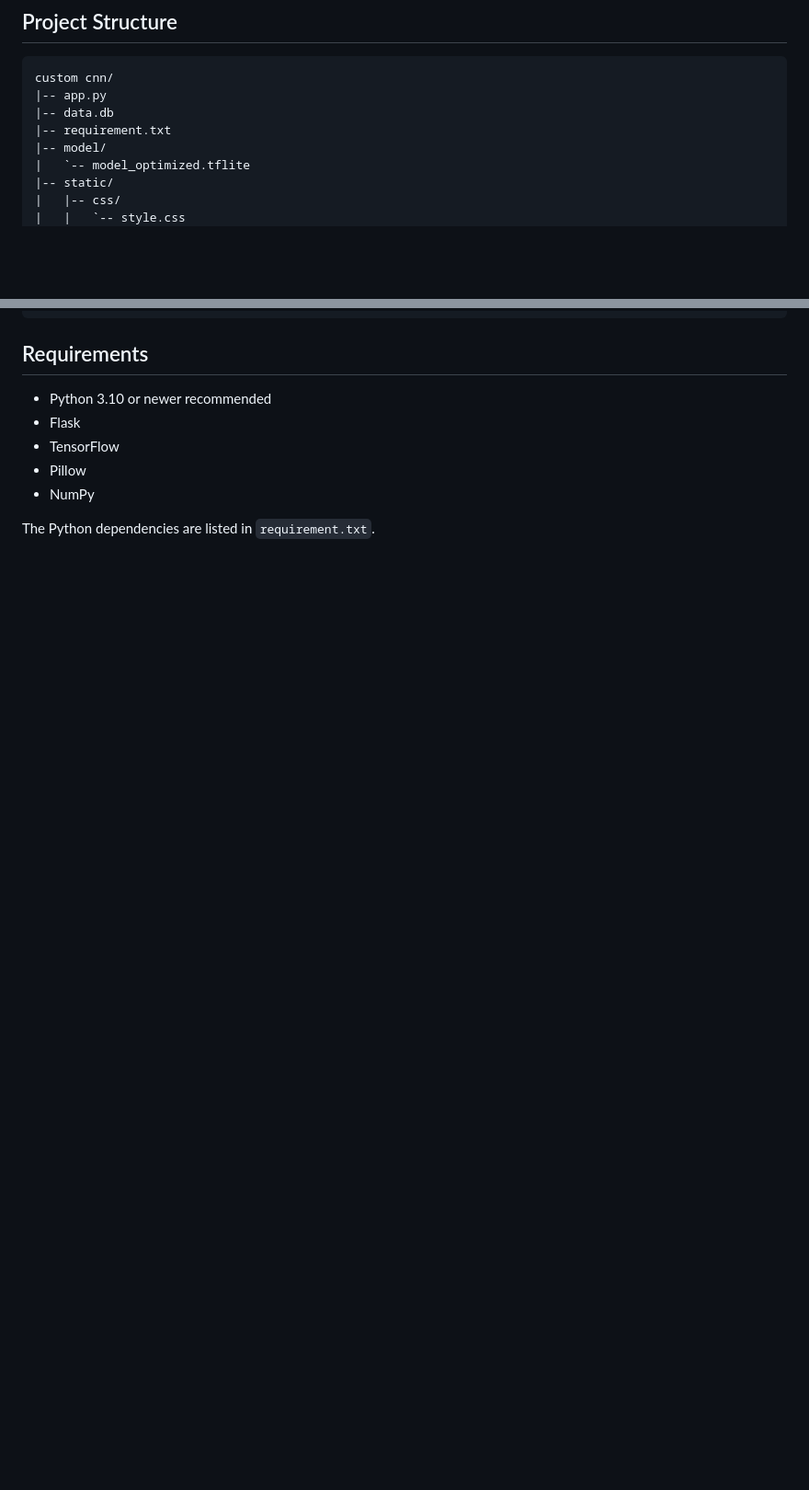
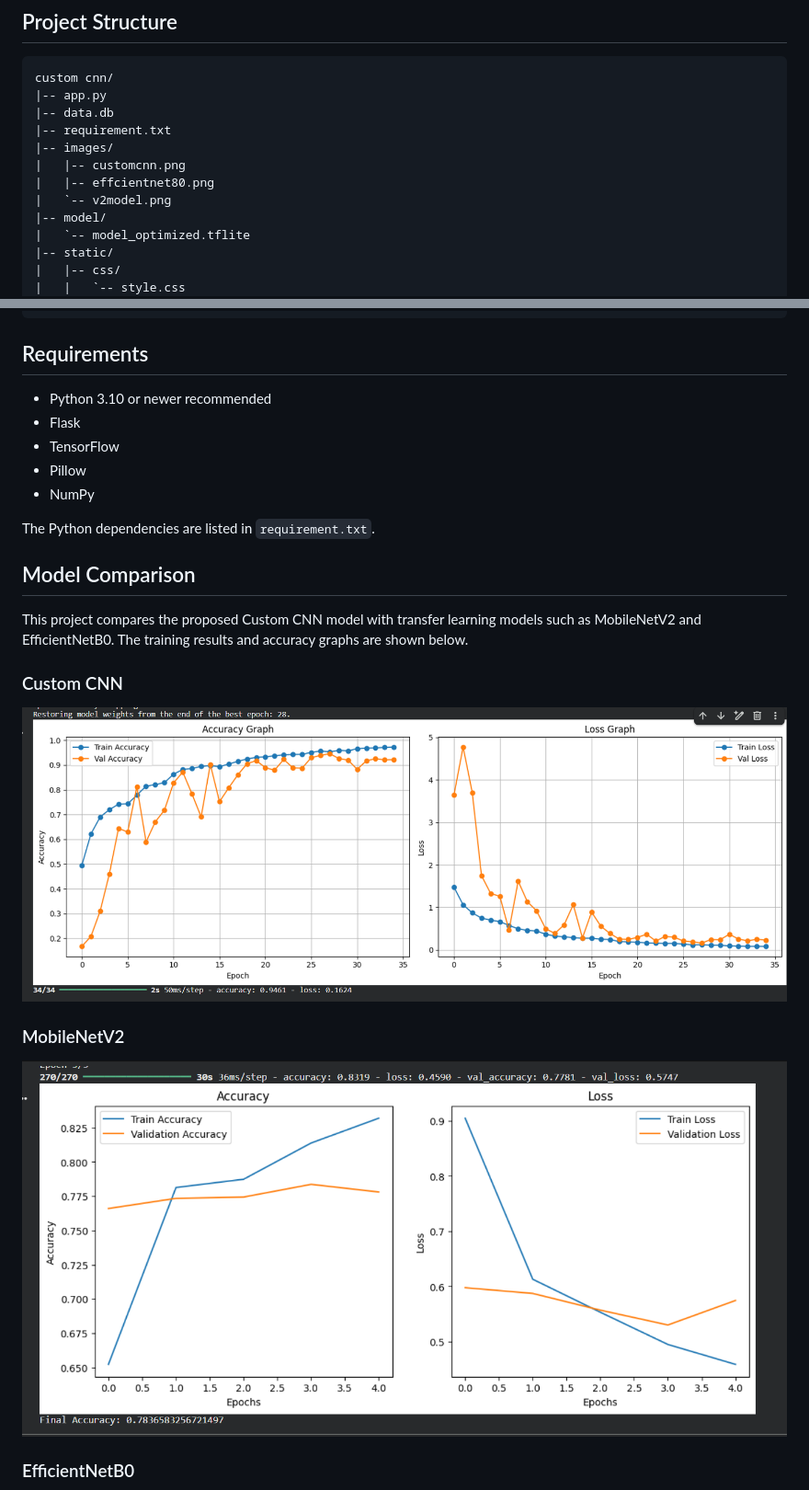
Before and after one commit to Mrshubham21/Sugar-cane-diseases-detection, a Markdown page: README.md, 2 parts joined by grey strips. Shown at 92% size. Drawn GitHub-style; pictures changed too: images/customcnn.png (added), images/v2model.png (added); blank space fills up the shorter version.

Commit message:
Add model comparison results to README

```diff
--- a/README.md
+++ b/README.md
@@ -31,6 +31,10 @@ custom cnn/
 |-- app.py
 |-- data.db
 |-- requirement.txt
+|-- images/
+|   |-- customcnn.png
+|   |-- effcientnet80.png
+|   `-- v2model.png
 |-- model/
 |   `-- model_optimized.tflite
 |-- static/
@@ -54,3 +58,18 @@ custom cnn/
 - NumPy
 
 The Python dependencies are listed in `requirement.txt`.
+
+## Model Comparison
+
+This project compares the proposed Custom CNN model with transfer learning models such as MobileNetV2 and EfficientNetB0. The training results and accuracy graphs are shown below.
+
+### Custom CNN
+
+![Custom CNN Accuracy](images/customcnn.png)
+
+### MobileNetV2
+
+![MobileNetV2 Accuracy](images/v2model.png)
+
+### EfficientNetB0
+
```
Also changed, not shown: other parts of README.md (+11 -0 lines), images/effcientnet80.png (added).
